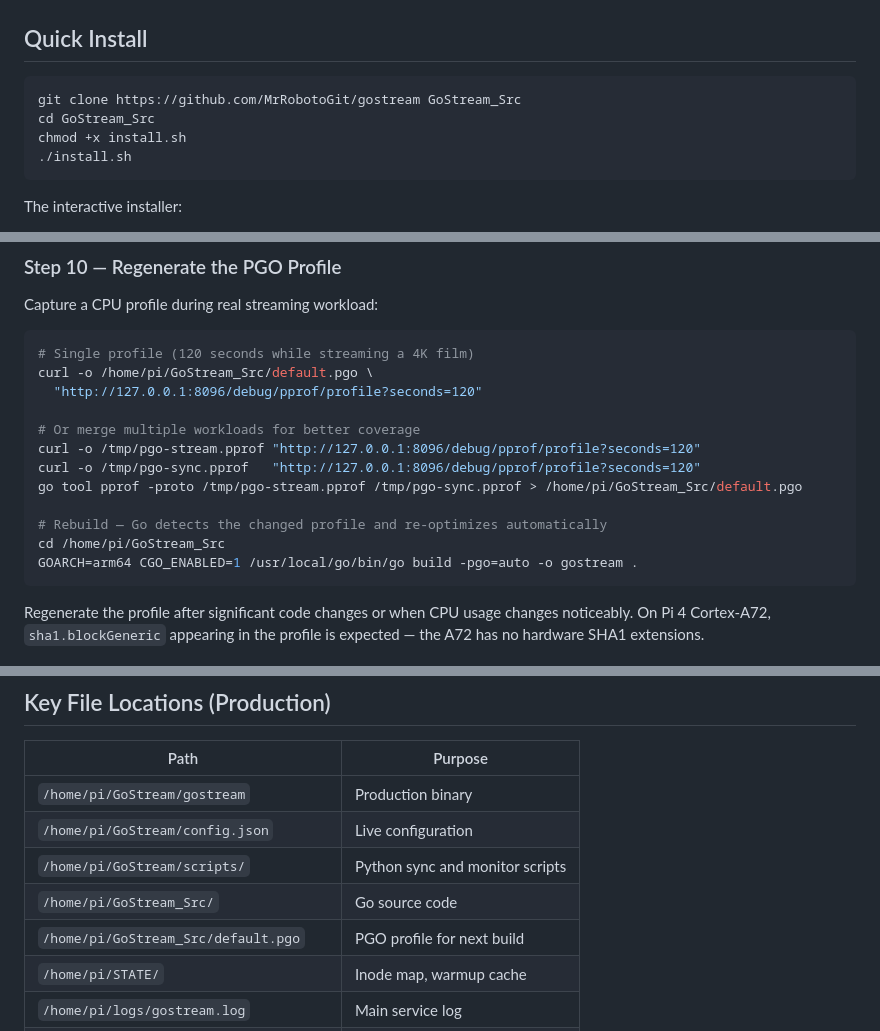
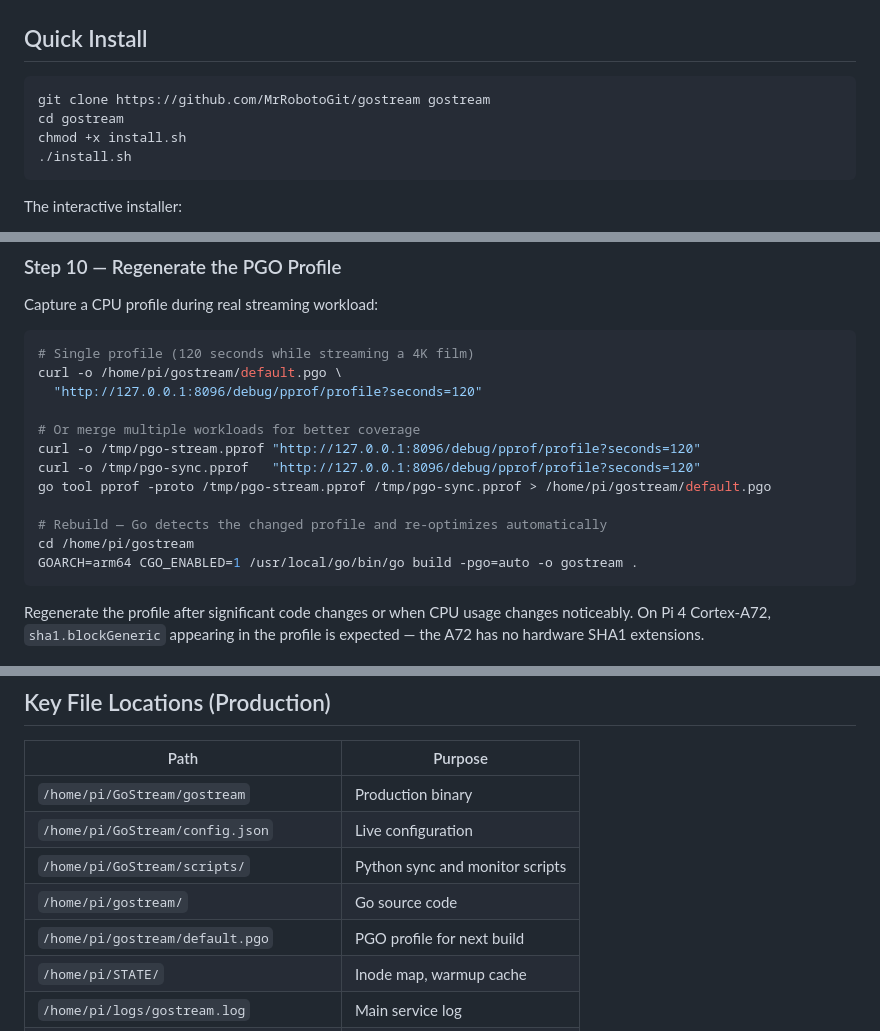
Before and after one commit to MrRobotoGit/gostream, a Markdown page: README.md, 3 parts joined by grey strips. Rendered like a GitHub page.

Commit message:
docs: replace GoStream_Src with gostream throughout README

````diff
--- a/README.md
+++ b/README.md
@@ -207,8 +207,8 @@ GoStorm is a fork of anacrolix/torrent v1.55 + TorrServer, with substantial modi
 ## Quick Install
 
 ```bash
-git clone https://github.com/MrRobotoGit/gostream GoStream_Src
-cd GoStream_Src
+git clone https://github.com/MrRobotoGit/gostream gostream
+cd gostream
 chmod +x install.sh
 ./install.sh
 ```
@@ -392,16 +392,16 @@ Capture a CPU profile during real streaming workload:
 
 ```bash
 # Single profile (120 seconds while streaming a 4K film)
-curl -o /home/pi/GoStream_Src/default.pgo \
+curl -o /home/pi/gostream/default.pgo \
   "http://127.0.0.1:8096/debug/pprof/profile?seconds=120"
 
 # Or merge multiple workloads for better coverage
 curl -o /tmp/pgo-stream.pprof "http://127.0.0.1:8096/debug/pprof/profile?seconds=120"
 curl -o /tmp/pgo-sync.pprof   "http://127.0.0.1:8096/debug/pprof/profile?seconds=120"
-go tool pprof -proto /tmp/pgo-stream.pprof /tmp/pgo-sync.pprof > /home/pi/GoStream_Src/default.pgo
+go tool pprof -proto /tmp/pgo-stream.pprof /tmp/pgo-sync.pprof > /home/pi/gostream/default.pgo
 
 # Rebuild — Go detects the changed profile and re-optimizes automatically
-cd /home/pi/GoStream_Src
+cd /home/pi/gostream
 GOARCH=arm64 CGO_ENABLED=1 /usr/local/go/bin/go build -pgo=auto -o gostream .
 ```
 
@@ -825,8 +825,8 @@ Regenerating the PGO profile with a fresh live workload typically reduces CPU 5
 | `/home/pi/GoStream/gostream` | Production binary |
 | `/home/pi/GoStream/config.json` | Live configuration |
 | `/home/pi/GoStream/scripts/` | Python sync and monitor scripts |
-| `/home/pi/GoStream_Src/` | Go source code |
-| `/home/pi/GoStream_Src/default.pgo` | PGO profile for next build |
+| `/home/pi/gostream/` | Go source code |
+| `/home/pi/gostream/default.pgo` | PGO profile for next build |
 | `/home/pi/STATE/` | Inode map, warmup cache |
 | `/home/pi/logs/gostream.log` | Main service log |
 | `/mnt/gostream-mkv-virtual/` | FUSE mount point |
````
Also changed, not shown: other parts of README.md (+1 -1 lines).
